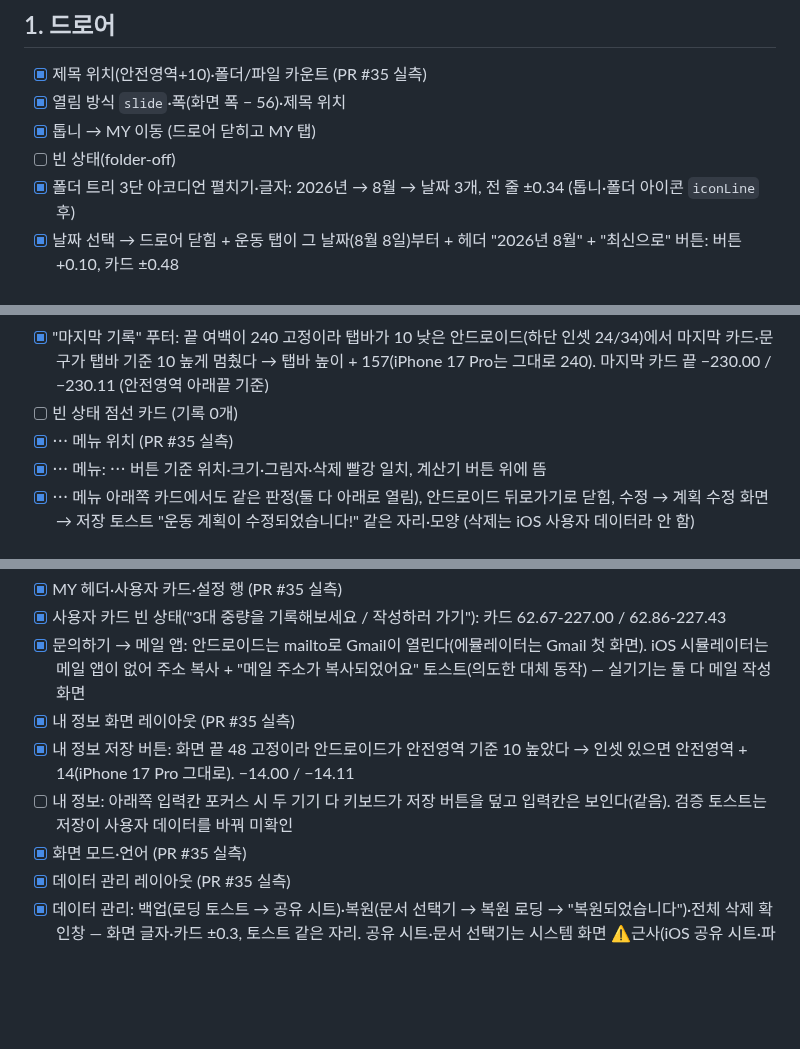
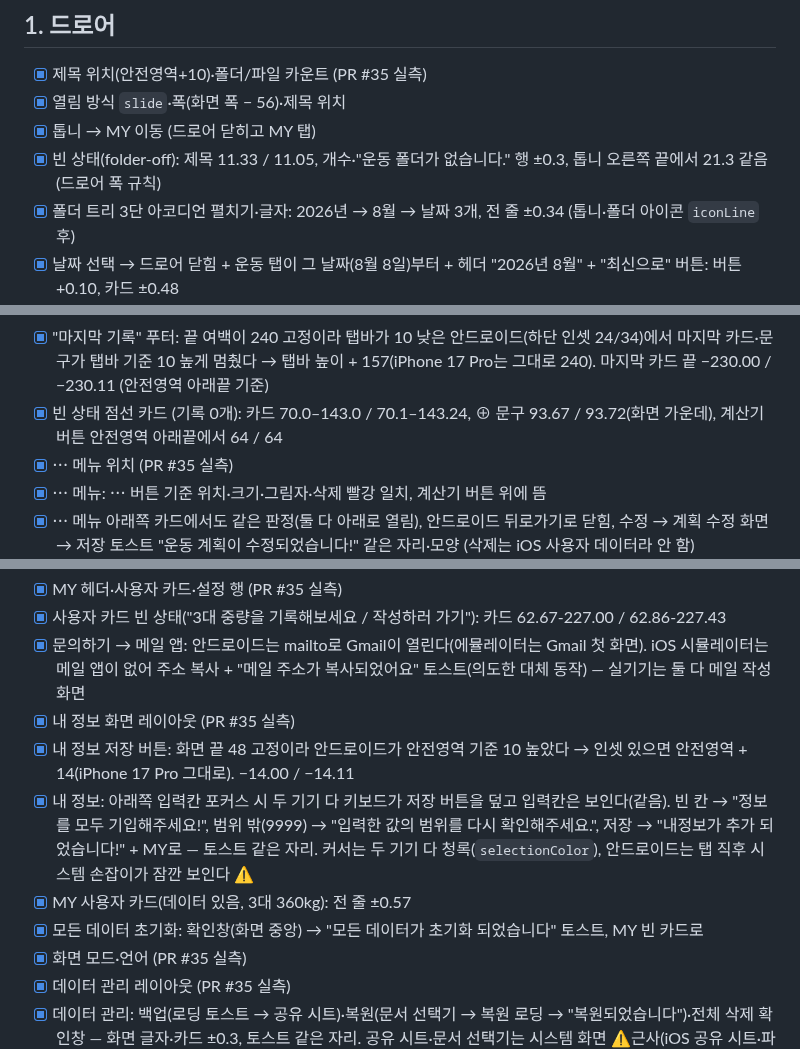
Before and after one commit to dwhddnjs/pown-app, a Markdown page: docs/android-parity/README.md, 3 parts joined by grey strips. GitHub-like rendering; blank space fills up the shorter version.

Commit message:
docs: 빈 상태·캘린더 이번 달·내 정보 검증 확인 기록
Co-Authored-By: Claude Opus 5.5 <noreply@anthropic.com>

```diff
--- a/docs/android-parity/README.md
+++ b/docs/android-parity/README.md
@@ -123,7 +123,7 @@
 - [x] 제목 위치(안전영역+10)·폴더/파일 카운트 (PR #35 실측)
 - [x] 열림 방식 `slide`·폭(화면 폭 − 56)·제목 위치
 - [x] 톱니 → MY 이동 (드로어 닫히고 MY 탭)
-- [ ] 빈 상태(folder-off)
+- [x] 빈 상태(folder-off): 제목 11.33 / 11.05, 개수·"운동 폴더가 없습니다." 행 ±0.3, 톱니 오른쪽 끝에서 21.3 같음(드로어 폭 규칙)
 - [x] 폴더 트리 3단 아코디언 펼치기·글자: 2026년 → 8월 → 날짜 3개, 전 줄 ±0.34 (톱니·폴더 아이콘 `iconLine` 후)
 - [x] 날짜 선택 → 드로어 닫힘 + 운동 탭이 그 날짜(8월 8일)부터 + 헤더 "2026년 8월" + "최신으로" 버튼: 버튼 +0.10, 카드 ±0.48
 
@@ -144,7 +144,7 @@
 - [x] 맨 위로 버튼: 안전영역 위끝 + 60 (60.00 / 59.81), 누르면 두 기기 다 맨 위로
 - [x] 계산기 원형 버튼 위치(탭바 + 15) — 하단 안전영역 기준 일치
 - [x] "마지막 기록" 푸터: 끝 여백이 240 고정이라 탭바가 10 낮은 안드로이드(하단 인셋 24/34)에서 마지막 카드·문구가 탭바 기준 10 높게 멈췄다 → 탭바 높이 + 157(iPhone 17 Pro는 그대로 240). 마지막 카드 끝 −230.00 / −230.11 (안전영역 아래끝 기준)
-- [ ] 빈 상태 점선 카드 (기록 0개)
+- [x] 빈 상태 점선 카드 (기록 0개): 카드 70.0–143.0 / 70.1–143.24, ⊕ 문구 93.67 / 93.72(화면 가운데), 계산기 버튼 안전영역 아래끝에서 64 / 64
 - [x] ⋯ 메뉴 위치 (PR #35 실측)
 - [x] ⋯ 메뉴: ⋯ 버튼 기준 위치·크기·그림자·삭제 빨강 일치, 계산기 버튼 위에 뜸
 - [x] ⋯ 메뉴 아래쪽 카드에서도 같은 판정(둘 다 아래로 열림), 안드로이드 뒤로가기로 닫힘, 수정 → 계획 수정 화면 → 저장 토스트 "운동 계획이 수정되었습니다!" 같은 자리·모양 (삭제는 iOS 사용자 데이터라 안 함)
@@ -237,7 +237,9 @@
 - [x] 문의하기 → 메일 앱: 안드로이드는 mailto로 Gmail이 열린다(에뮬레이터는 Gmail 첫 화면). iOS 시뮬레이터는 메일 앱이 없어 주소 복사 + "메일 주소가 복사되었어요" 토스트(의도한 대체 동작) — 실기기는 둘 다 메일 작성 화면
 - [x] 내 정보 화면 레이아웃 (PR #35 실측)
 - [x] 내 정보 저장 버튼: 화면 끝 48 고정이라 안드로이드가 안전영역 기준 10 높았다 → 인셋 있으면 안전영역 + 14(iPhone 17 Pro 그대로). −14.00 / −14.11
-- [ ] 내 정보: 아래쪽 입력칸 포커스 시 두 기기 다 키보드가 저장 버튼을 덮고 입력칸은 보인다(같음). 검증 토스트는 저장이 사용자 데이터를 바꿔 미확인
+- [x] 내 정보: 아래쪽 입력칸 포커스 시 두 기기 다 키보드가 저장 버튼을 덮고 입력칸은 보인다(같음). 빈 칸 → "정보를 모두 기입해주세요!", 범위 밖(9999) → "입력한 값의 범위를 다시 확인해주세요.", 저장 → "내정보가 추가 되었습니다!" + MY로 — 토스트 같은 자리. 커서는 두 기기 다 청록(`selectionColor`), 안드로이드는 탭 직후 시스템 손잡이가 잠깐 보인다 ⚠️
+- [x] MY 사용자 카드(데이터 있음, 3대 360kg): 전 줄 ±0.57
+- [x] 모든 데이터 초기화: 확인창(화면 중앙) → "모든 데이터가 초기화 되었습니다" 토스트, MY 빈 카드로
 - [x] 화면 모드·언어 (PR #35 실측)
 - [x] 데이터 관리 레이아웃 (PR #35 실측)
 - [x] 데이터 관리: 백업(로딩 토스트 → 공유 시트)·복원(문서 선택기 → 복원 로딩 → "복원되었습니다")·전체 삭제 확인창 — 화면 글자·카드 ±0.3, 토스트 같은 자리. 공유 시트·문서 선택기는 시스템 화면 ⚠️근사(iOS 공유 시트·파일 앱 / 안드로이드 공유 시트·문서 UI)
```
Also changed, not shown: other parts of docs/android-parity/README.md (+2 -2 lines).
